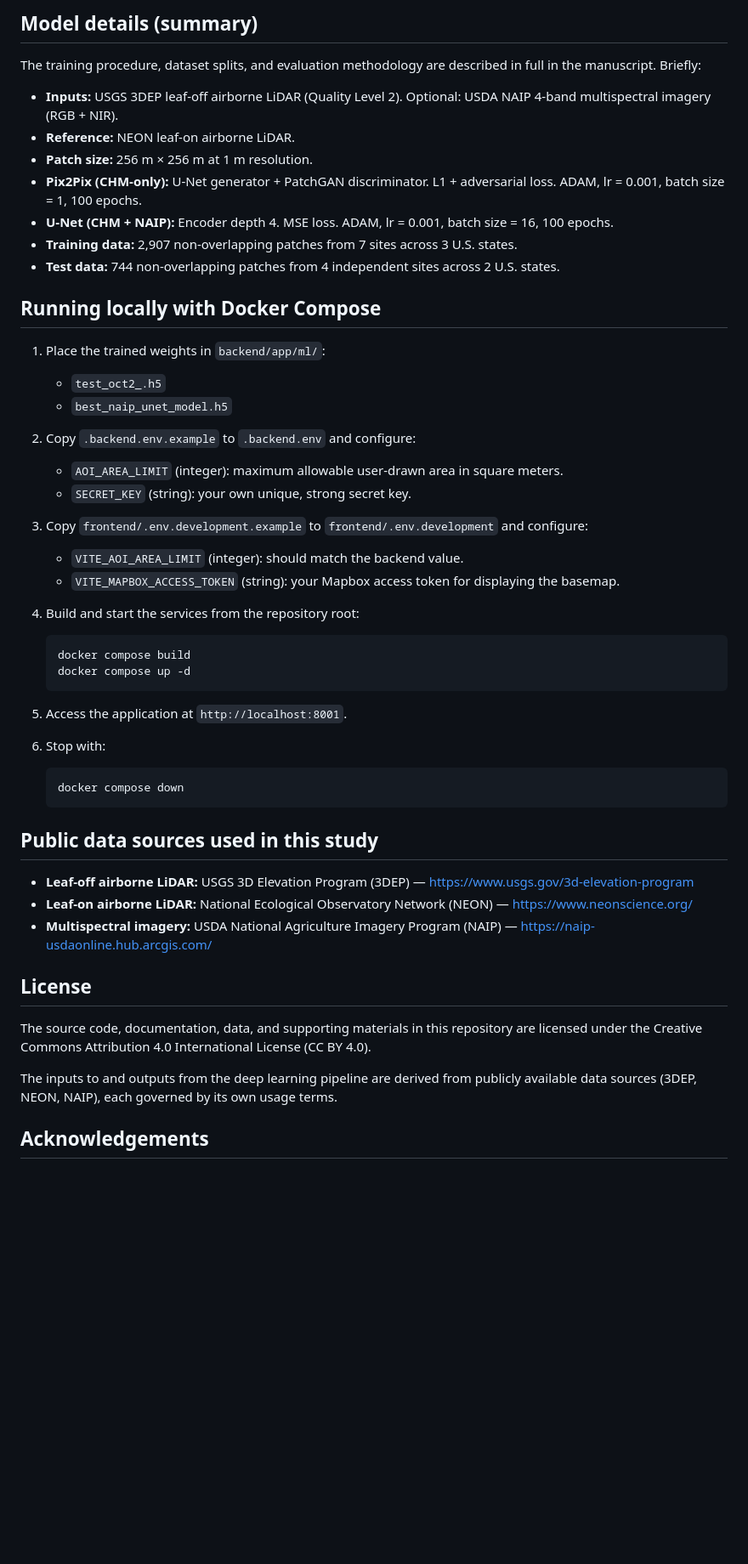
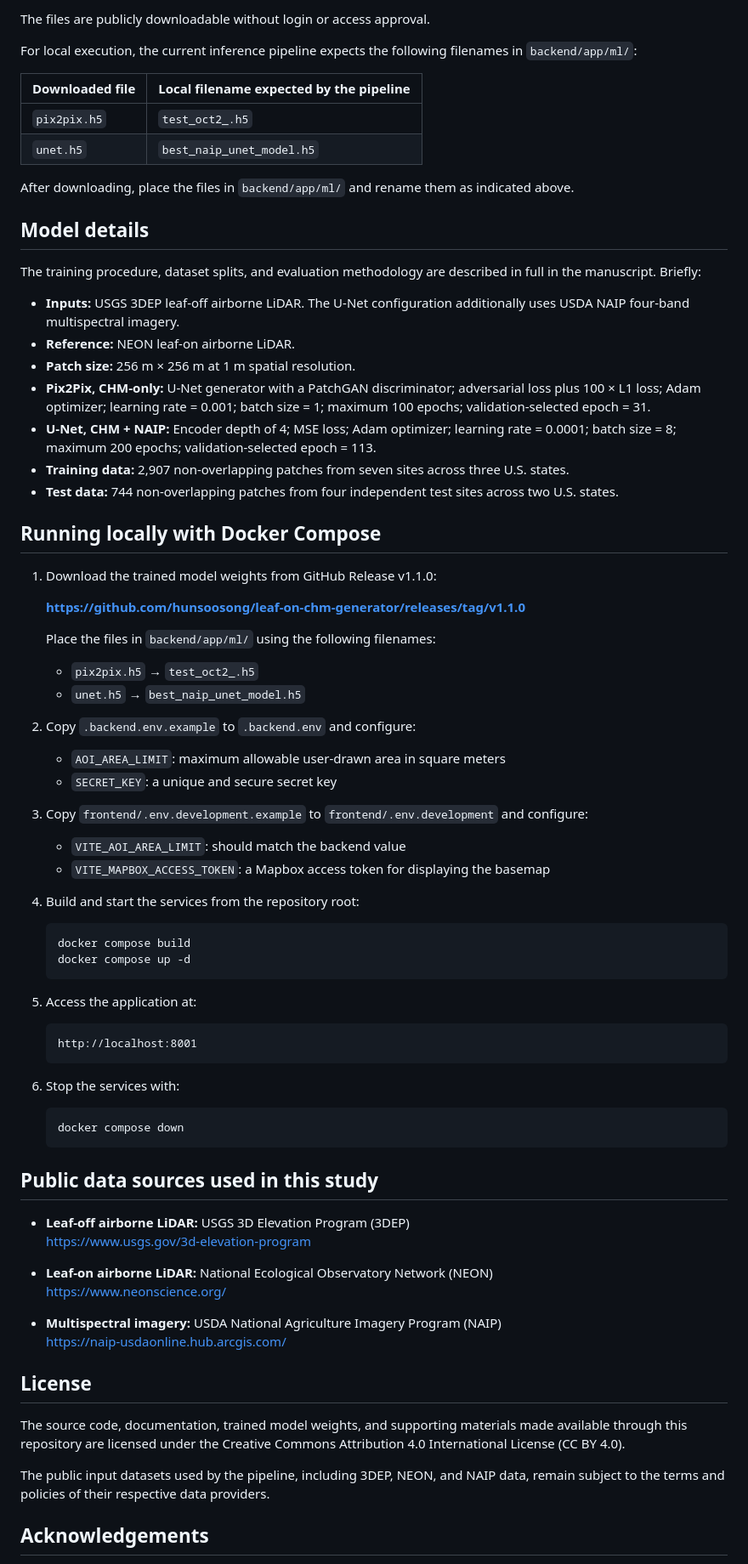
Before and after one commit to hunsoosong/leaf-on-chm-generator, a Markdown page: README.md, the part around one of its changes. Shown at 85% size. Drawn GitHub-style; blank space fills up the shorter version.

````diff
--- a/README.md
+++ b/README.md
@@ -56,54 +64,83 @@ Please contact the corresponding author (`hunsoo.song@cbnu.ac.kr`) for access to
 
-## Model details (summary)
+The files are publicly downloadable without login or access approval.
+
+For local execution, the current inference pipeline expects the following filenames in `backend/app/ml/`:
+
+| Downloaded file | Local filename expected by the pipeline |
+|---|---|
+| `pix2pix.h5` | `test_oct2_.h5` |
+| `unet.h5` | `best_naip_unet_model.h5` |
+
+After downloading, place the files in `backend/app/ml/` and rename them as indicated above.
+
+## Model details
 
 The training procedure, dataset splits, and evaluation methodology are described in full in the manuscript. Briefly:
 
-- **Inputs:** USGS 3DEP leaf-off airborne LiDAR (Quality Level 2). Optional: USDA NAIP 4-band multispectral imagery (RGB + NIR).
+- **Inputs:** USGS 3DEP leaf-off airborne LiDAR. The U-Net configuration additionally uses USDA NAIP four-band multispectral imagery.
 - **Reference:** NEON leaf-on airborne LiDAR.
-- **Patch size:** 256 m × 256 m at 1 m resolution.
-- **Pix2Pix (CHM-only):** U-Net generator + PatchGAN discriminator. L1 + adversarial loss. ADAM, lr = 0.001, batch size = 1, 100 epochs.
-- **U-Net (CHM + NAIP):** Encoder depth 4. MSE loss. ADAM, lr = 0.001, batch size = 16, 100 epochs.
-- **Training data:** 2,907 non-overlapping patches from 7 sites across 3 U.S. states.
-- **Test data:** 744 non-overlapping patches from 4 independent sites across 2 U.S. states.
+- **Patch size:** 256 m × 256 m at 1 m spatial resolution.
+- **Pix2Pix, CHM-only:** U-Net generator with a PatchGAN discriminator; adversarial loss plus 100 × L1 loss; Adam optimizer; learning rate = 0.001; batch size = 1; maximum 100 epochs; validation-selected epoch = 31.
+- **U-Net, CHM + NAIP:** Encoder depth of 4; MSE loss; Adam optimizer; learning rate = 0.0001; batch size = 8; maximum 200 epochs; validation-selected epoch = 113.
+- **Training data:** 2,907 non-overlapping patches from seven sites across three U.S. states.
+- **Test data:** 744 non-overlapping patches from four independent test sites across two U.S. states.
 
 ## Running locally with Docker Compose
 
-1. Place the trained weights in `backend/app/ml/`:
-   - `test_oct2_.h5`
-   - `best_naip_unet_model.h5`
+1. Download the trained model weights from GitHub Release v1.1.0:
+
+   **https://github.com/hunsoosong/leaf-on-chm-generator/releases/tag/v1.1.0**
+
+   Place the files in `backend/app/ml/` using the following filenames:
+
+   - `pix2pix.h5` → `test_oct2_.h5`
+   - `unet.h5` → `best_naip_unet_model.h5`
 
 2. Copy `.backend.env.example` to `.backend.env` and configure:
-   - `AOI_AREA_LIMIT` (integer): maximum allowable user-drawn area in square meters.
-   - `SECRET_KEY` (string): your own unique, strong secret key.
+
+   - `AOI_AREA_LIMIT`: maximum allowable user-drawn area in square meters
+   - `SECRET_KEY`: a unique and secure secret key
 
 3. Copy `frontend/.env.development.example` to `frontend/.env.development` and configure:
-   - `VITE_AOI_AREA_LIMIT` (integer): should match the backend value.
-   - `VITE_MAPBOX_ACCESS_TOKEN` (string): your Mapbox access token for displaying the basemap.
+
+   - `VITE_AOI_AREA_LIMIT`: should match the backend value
+   - `VITE_MAPBOX_ACCESS_TOKEN`: a Mapbox access token for displaying the basemap
 
 4. Build and start the services from the repository root:
+
    ```bash
    docker compose build
    docker compose up -d
    ```
 
-5. Access the application at `http://localhost:8001`.
+5. Access the application at:
 
-6. Stop with:
+   ```text
+   http://localhost:8001
+   ```
+
+6. Stop the services with:
+
    ```bash
    docker compose down
    ```
 
 ## Public data sources used in this study
 
-- **Leaf-off airborne LiDAR:** USGS 3D Elevation Program (3DEP) — https://www.usgs.gov/3d-elevation-program
-- **Leaf-on airborne LiDAR:** National Ecological Observatory Network (NEON) — https://www.neonscience.org/
-- **Multispectral imagery:** USDA National Agriculture Imagery Program (NAIP) — https://naip-usdaonline.hub.arcgis.com/
+- **Leaf-off airborne LiDAR:** USGS 3D Elevation Program (3DEP)
+  https://www.usgs.gov/3d-elevation-program
+
+- **Leaf-on airborne LiDAR:** National Ecological Observatory Network (NEON)
+  https://www.neonscience.org/
+
+- **Multispectral imagery:** USDA National Agriculture Imagery Program (NAIP)
+  https://naip-usdaonline.hub.arcgis.com/
 
 ## License
 
-The source code, documentation, data, and supporting materials in this repository are licensed under the Creative Commons Attribution 4.0 International License (CC BY 4.0).
+The source code, documentation, trained model weights, and supporting materials made available through this repository are licensed under the Creative Commons Attribution 4.0 International License (CC BY 4.0).
 
-The inputs to and outputs from the deep learning pipeline are derived from publicly available data sources (3DEP, NEON, NAIP), each governed by its own usage terms.
+The public input datasets used by the pipeline, including 3DEP, NEON, and NAIP data, remain subject to the terms and policies of their respective data providers.
 
 ## Acknowledgements
 
````
Also changed, not shown: other parts of README.md (+27 -19 lines).
